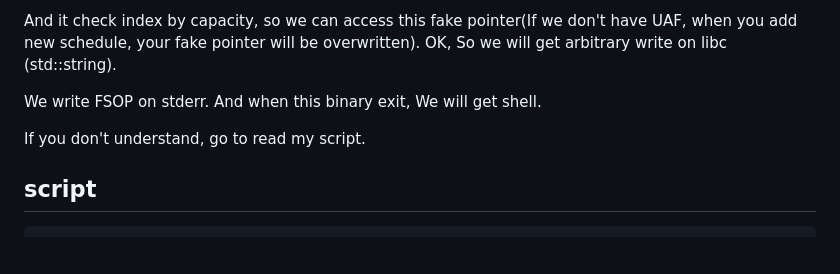
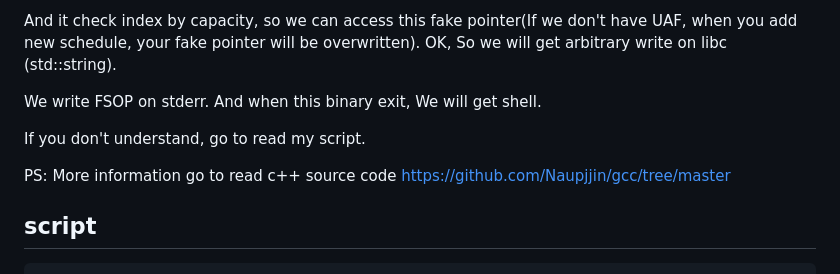
Before and after one commit to Naupjjin/2025-AIS3-pre-exam-challenge, a Markdown page: MyGO-schedule-manager-beta/solver/README.md, the part around the change. Rendered like a GitHub page; blank space fills up the shorter version.

````diff
--- a/MyGO-schedule-manager-beta/solver/README.md
+++ b/MyGO-schedule-manager-beta/solver/README.md
@@ -157,6 +157,9 @@ We write FSOP on stderr. And when this binary exit, We will get shell.
 
 If you don't understand, go to read my script.
 
+PS: More information go to read c++ source code
+https://github.com/Naupjjin/gcc/tree/master
+
 ## script
 ```python
 from pwn import *
````
